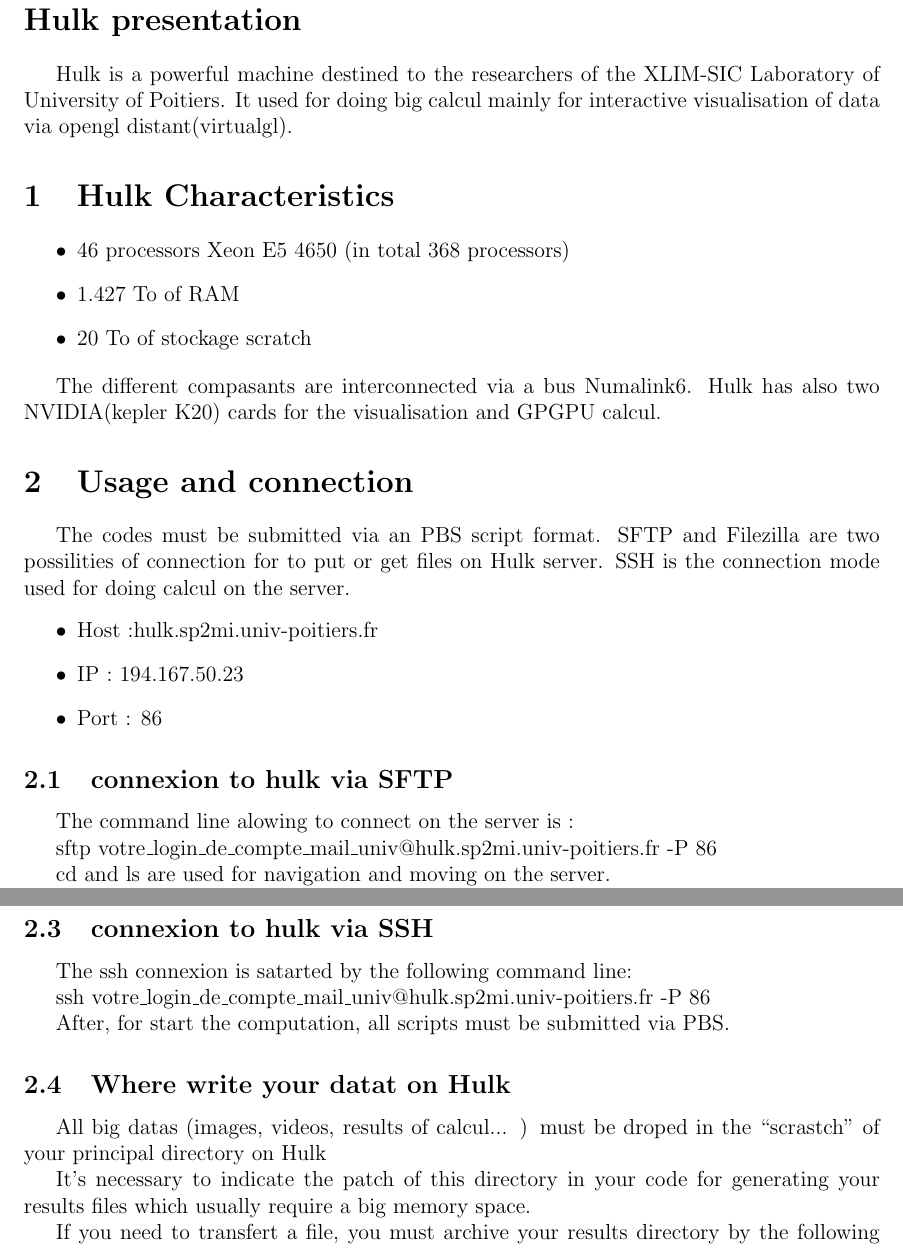
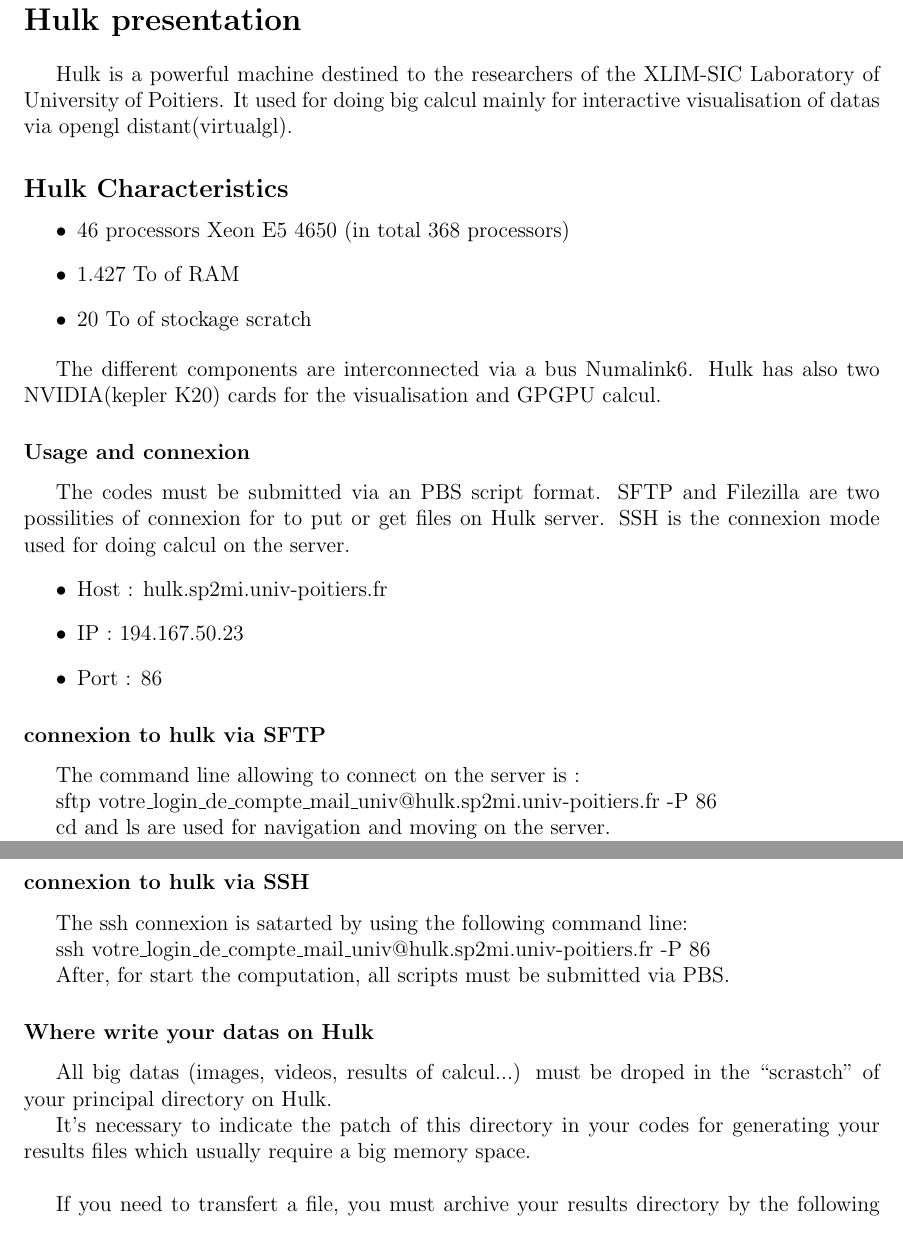
Before and after one commit to GaetanAdier/Prjt_M1, a LaTeX document (hulk/hulk_doc.tex): two parts of pages 1 and 2 of 2, joined at a grey line, cut so that both start at the same text. Compiled offline with pdfLaTeX.

Commit message:
hulk
hulk doc

```diff
--- a/hulk/hulk_doc.tex
+++ b/hulk/hulk_doc.tex
@@ -16,30 +16,30 @@
 \section*{Hulk presentation}
 
 
-Hulk is a powerful machine destined to the researchers of the XLIM-SIC Laboratory of University of Poitiers. It used for doing big calcul mainly for interactive visualisation of data via opengl distant(virtualgl).
+Hulk is a powerful machine destined to the researchers of the XLIM-SIC Laboratory of University of Poitiers. It used for doing big calcul mainly for interactive visualisation of datas via opengl distant(virtualgl).
 
-\section{Hulk Characteristics}
+\subsection*{Hulk Characteristics}
 \begin{itemize}
 	\item	 46 processors Xeon E5 4650 (in total 368 processors)
 	\item	1.427 To of RAM
 	\item	20 To of stockage scratch
 \end{itemize}
 
-The different compasants are interconnected via a bus Numalink6. Hulk has also two NVIDIA(kepler K20)  cards for the visualisation and GPGPU calcul.
+The different components are interconnected via a bus Numalink6. Hulk has also two NVIDIA(kepler K20)  cards for the visualisation and GPGPU calcul.
 
-\section{Usage and connection }
+\subsubsection*{Usage and connexion }
 The codes must be submitted via an PBS script format.
-SFTP and Filezilla are two possilities of connection for to put or get files on Hulk server.
-SSH is the connection mode used for doing calcul on the server.
+SFTP and Filezilla are two possilities of connexion for to put or get files on Hulk server.
+SSH is the connexion mode used for doing calcul on the server.
 \begin{itemize}
-	\item	 Host :hulk.sp2mi.univ-poitiers.fr
+	\item	 Host : hulk.sp2mi.univ-poitiers.fr
 	\item	IP : 194.167.50.23
 	\item	Port : 86
 \end{itemize}
 
-\subsection{connexion to hulk via SFTP}
+\subsubsection*{connexion to hulk via SFTP}
 
-The command line alowing to connect on the server is :
+The command line allowing to connect on the server is :
 
 sftp votre\_login\_de\_compte\_mail\_univ@hulk.sp2mi.univ-poitiers.fr -P 86
 
@@ -51,24 +51,24 @@ get and put are used for to get or put files  on the server.
 
 \begin{itemize}
-	\item	 Host :hulk.sp2mi.univ-poitiers.fr
+	\item	 Host : hulk.sp2mi.univ-poitiers.fr
 	\item	User ID : votre\_login\_de\_compte\_mail\_univ
 	\item	Port : 86
 	\item	Password : which created on Hulk
 	\item	Port : 86
 \end{itemize}
 
-\subsection{connexion to hulk via SSH}
-The ssh connexion is satarted by the following command line:
+\subsubsection*{connexion to hulk via SSH}
+The ssh connexion is satarted by using the following command line:
 
 ssh votre\_login\_de\_compte\_mail\_univ@hulk.sp2mi.univ-poitiers.fr -P 86
 
 After, for start the computation, all scripts must be submitted via PBS.
 
-\subsection{Where write your datat on Hulk}
+\subsubsection*{Where write your datas on Hulk}
 
-All big datas (images, videos, results of calcul... ) must be droped in the \lq\lq{}scrastch\rq\rq{} of your principal directory on Hulk
+All big datas (images, videos, results of calcul...) must be droped in the \lq\lq{}scrastch\rq\rq{} of your principal directory on Hulk.
 
-It\rq{}s necessary to indicate the  patch of this directory in your code for generating your results files which usually require a big memory space.
+It\rq{}s necessary to indicate the  patch of this directory in your codes for generating your results files which usually require a big memory space.\\
 
 If you need to transfert a file, you must archive your results directory  by the following command line:
 
```
Also changed, not shown: hulk/hulk_doc.pdf, hulk/hulk_doc.tex (2 more changed lines), 2 other files.
